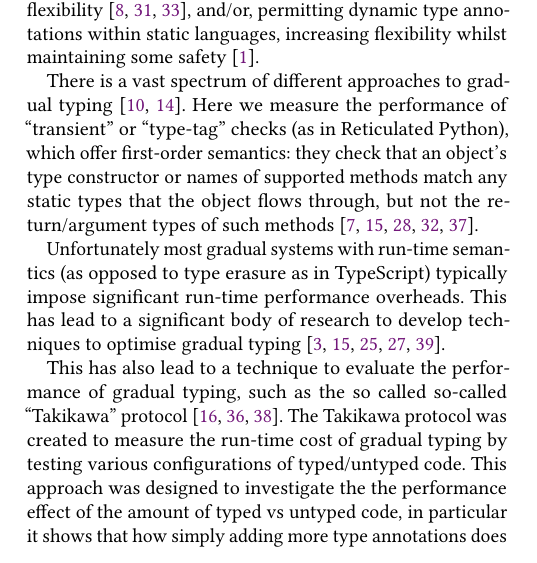
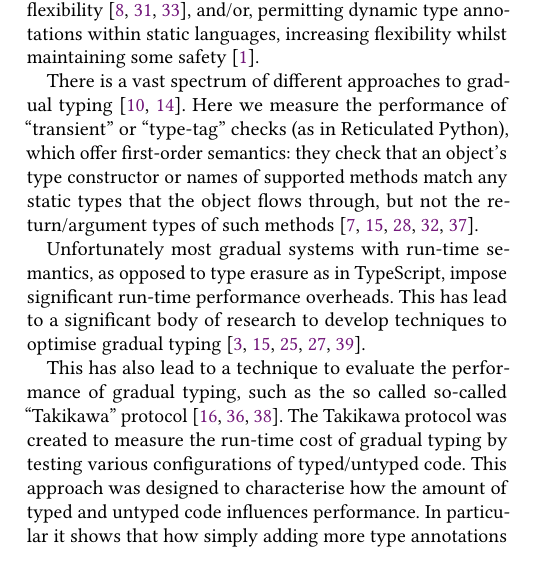
Before and after one commit to smarr/takikawa-paper, a LaTeX paper (paper.tex): part of one column of page 1 of 9, cut so that both start at the same text. Compiled offline with pdfLaTeX.

Commit message:
Minor edits in introduction
Signed-off-by: Stefan Marr <git@stefan-marr.de>

```diff
--- a/paper.tex
+++ b/paper.tex
@@ -157,9 +157,10 @@ Gradual typing aims to add static type annotations to dynamic languages, increas
 
 There is a vast spectrum of different approaches to gradual typing \cite{kafka18,bensurvey18icfp}. Here we measure the performance of ``transient'' or ``type-tag'' checks (as in Reticulated Python), which offer first-order semantics: they check that an object's type constructor or names of supported methods match any static types that the object flows through, but not the return/argument types of such methods \cite{Siek2007,Bloom2009,concrete15,reticPython2014,Greenman2018}.
 
-Unfortunately most gradual systems with run-time semantics (as opposed to type erasure as in TypeScript) typically impose significant run-time performance overheads. This has lead to a significant body of research to develop techniques to optimise gradual typing \citep{Vitousek2017,Muehlboeck2017,Bauman2017,Richards2017,Greenman2018}.
+Unfortunately most gradual systems with run-time semantics, as opposed to type erasure as in TypeScript, impose significant run-time performance overheads. This has lead to a significant body of research to develop techniques to optimise gradual typing \citep{Vitousek2017,Muehlboeck2017,Bauman2017,Richards2017,Greenman2018}.
 
-This has also lead to a technique to evaluate the performance of gradual typing, such as the so called so-called ``Takikawa'' protocol \cite{Takikawa2016,Greenman2019jfp,vitousek-transient-arXive-2019}. The Takikawa protocol was created to measure the run-time cost of gradual typing by testing various configurations of typed/untyped code. This approach was designed to investigate the the performance effect of the amount of typed vs untyped code, in particular it shows that how simply adding more type annotations does not always produce a uniform effect on performance. Here we adapt their approach in order to identify individual type annotations that may be responsible for performance effects.
+This has also lead to a technique to evaluate the performance of gradual typing, such as the so called so-called ``Takikawa'' protocol \cite{Takikawa2016,Greenman2019jfp,vitousek-transient-arXive-2019}. The Takikawa protocol was created to measure the run-time cost of gradual typing by testing various configurations of typed/untyped code. This approach was designed to characterise how the amount of typed and untyped code influences performance.
+In particular it shows that how simply adding more type annotations does not always produce a uniform effect on performance. Here we adapt their approach in order to identify individual type annotations that may be responsible for performance effects.
 
 This paper builds upon our recent work on optimising transient type checks \cite{Roberts2017,roberts-and-co-ecoop-2019} to make the following contributions:
 \begin{itemize}
```
